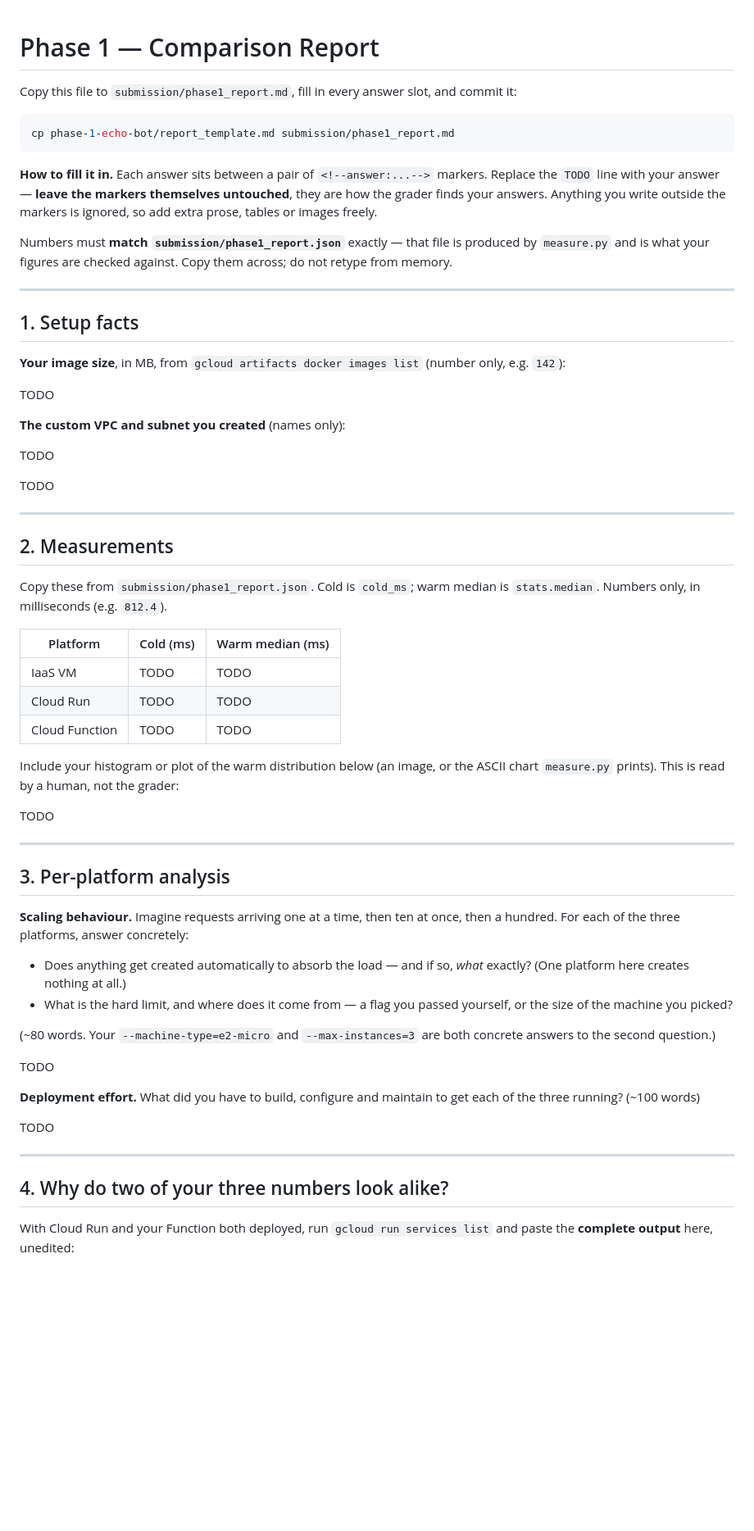
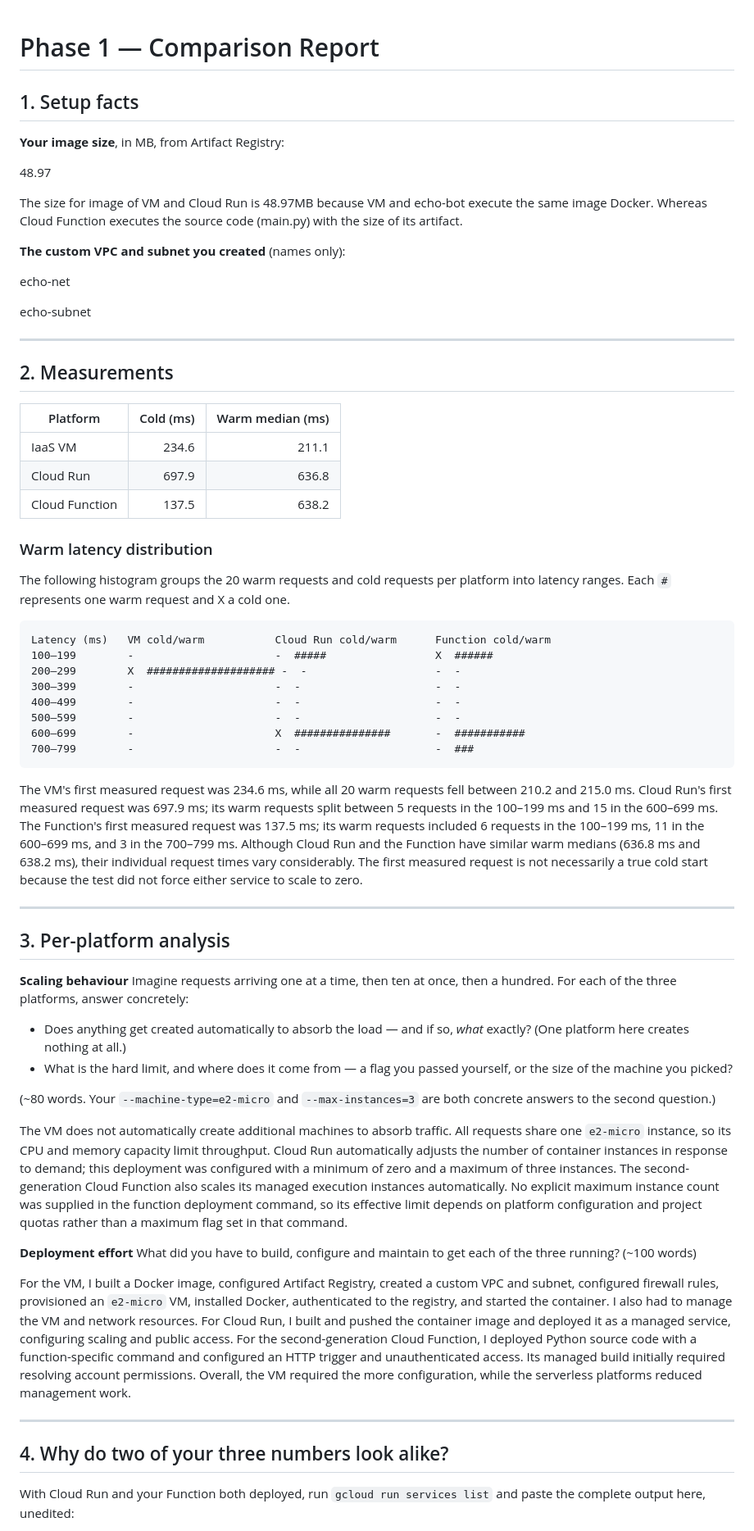
Before and after one commit to executer-64bit/EURECOM_Clouds_Fall2026_EURECOMGPT, a Markdown page: submission/phase1_report.md, the part around one of its changes. Shown at 82% size. GitHub-like rendering; blank space fills up the shorter version.

Commit message:
finished analyzed phase 1 report

````diff
--- a/submission/phase1_report.md
+++ b/submission/phase1_report.md
@@ -1,65 +1,59 @@
 # Phase 1 — Comparison Report
-
-Copy this file to `submission/phase1_report.md`, fill in every answer slot, and commit it:
-
-```bash
-cp phase-1-echo-bot/report_template.md submission/phase1_report.md
-```
-
-**How to fill it in.** Each answer sits between a pair of `<!--answer:...-->` markers. Replace
-the `TODO` line with your answer — **leave the markers themselves untouched**, they are how the
-grader finds your answers. Anything you write outside the markers is ignored, so add extra
-prose, tables or images freely.
-
-Numbers must **match `submission/phase1_report.json`** exactly — that file is produced by
-`measure.py` and is what your figures are checked against. Copy them across; do not retype from
-memory.
-
----
 
 ## 1. Setup facts
 
-**Your image size**, in MB, from `gcloud artifacts docker images list` (number only, e.g. `142`):
+**Your image size**, in MB, from Artifact Registry:
 
 <!--answer:image_size_mb-->
-TODO
+48.97
 <!--/answer-->
+
+The size for image of VM and Cloud Run is 48.97MB because VM and echo-bot execute the same image Docker. Whereas Cloud Function executes the source code (main.py) with the size of its artifact.
 
 **The custom VPC and subnet you created** (names only):
 
 <!--answer:vpc_name-->
-TODO
+echo-net
 <!--/answer-->
 
 <!--answer:subnet_name-->
-TODO
+echo-subnet
 <!--/answer-->
 
 ---
 
 ## 2. Measurements
 
-Copy these from `submission/phase1_report.json`. Cold is `cold_ms`; warm median is
-`stats.median`. Numbers only, in milliseconds (e.g. `812.4`).
+| Platform | Cold (ms) | Warm median (ms) |
+|---|---:|---:|
+| IaaS VM | <!--answer:vm_cold_ms-->234.6<!--/answer--> | <!--answer:vm_warm_median_ms-->211.1<!--/answer--> |
+| Cloud Run | <!--answer:cloudrun_cold_ms-->697.9<!--/answer--> | <!--answer:cloudrun_warm_median_ms-->636.8<!--/answer--> |
+| Cloud Function | <!--answer:function_cold_ms-->137.5<!--/answer--> | <!--answer:function_warm_median_ms-->638.2<!--/answer--> |
 
-| Platform | Cold (ms) | Warm median (ms) |
-|---|---|---|
-| IaaS VM | <!--answer:vm_cold_ms-->TODO<!--/answer--> | <!--answer:vm_warm_median_ms-->TODO<!--/answer--> |
-| Cloud Run | <!--answer:cloudrun_cold_ms-->TODO<!--/answer--> | <!--answer:cloudrun_warm_median_ms-->TODO<!--/answer--> |
-| Cloud Function | <!--answer:function_cold_ms-->TODO<!--/answer--> | <!--answer:function_warm_median_ms-->TODO<!--/answer--> |
+### Warm latency distribution
 
-Include your histogram or plot of the warm distribution below (an image, or the ASCII chart
-`measure.py` prints). This is read by a human, not the grader:
+The following histogram groups the 20 warm requests and cold requests per platform into latency ranges. Each `#` represents one warm request and X a cold one.
 
 <!--answer:latency_plot-->
-TODO
+```text
+Latency (ms)   VM cold/warm           Cloud Run cold/warm      Function cold/warm
+100–199        -                      -  #####                 X  ######
+200–299        X  #################### -  -                    -  -
+300–399        -                      -  -                     -  -
+400–499        -                      -  -                     -  -
+500–599        -                      -  -                     -  -
+600–699        -                      X  ###############       -  ###########
+700–799        -                      -  -                     -  ###
+```
 <!--/answer-->
+
+The VM's first measured request was 234.6 ms, while all 20 warm requests fell between 210.2 and 215.0 ms. Cloud Run's first measured request was 697.9 ms; its warm requests split between 5 requests in the 100–199 ms and 15 in the 600–699 ms. The Function's first measured request was 137.5 ms; its warm requests included 6 requests in the 100–199 ms, 11 in the 600–699 ms, and 3 in the 700–799 ms. Although Cloud Run and the Function have similar warm medians (636.8 ms and 638.2 ms), their individual request times vary considerably. The first measured request is not necessarily a true cold start because the test did not force either service to scale to zero.
 
 ---
 
 ## 3. Per-platform analysis
 
-**Scaling behaviour.** Imagine requests arriving one at a time, then ten at once, then a
+**Scaling behaviour** Imagine requests arriving one at a time, then ten at once, then a
 hundred. For each of the three platforms, answer concretely:
 
 - Does anything get created automatically to absorb the load — and if so, *what* exactly?
@@ -71,21 +65,20 @@ hundred. For each of the three platforms, answer concretely:
 to the second question.)
 
 <!--answer:scaling_behaviour-->
-TODO
+The VM does not automatically create additional machines to absorb traffic. All requests share one `e2-micro` instance, so its CPU and memory capacity limit throughput. Cloud Run automatically adjusts the number of container instances in response to demand; this deployment was configured with a minimum of zero and a maximum of three instances. The second-generation Cloud Function also scales its managed execution instances automatically. No explicit maximum instance count was supplied in the function deployment command, so its effective limit depends on platform configuration and project quotas rather than a maximum flag set in that command.
 <!--/answer-->
 
-**Deployment effort.** What did you have to build, configure and maintain to get each of the
+**Deployment effort** What did you have to build, configure and maintain to get each of the
 three running? (~100 words)
 
 <!--answer:deployment_effort-->
-TODO
+For the VM, I built a Docker image, configured Artifact Registry, created a custom VPC and subnet, configured firewall rules, provisioned an `e2-micro` VM, installed Docker, authenticated to the registry, and started the container. I also had to manage the VM and network resources. For Cloud Run, I built and pushed the container image and deployed it as a managed service, configuring scaling and public access. For the second-generation Cloud Function, I deployed Python source code with a function-specific command and configured an HTTP trigger and unauthenticated access. Its managed build initially required resolving account permissions. Overall, the VM required the more configuration, while the serverless platforms reduced management work.
 <!--/answer-->
 
 ---
 
 ## 4. Why do two of your three numbers look alike?
 
-With Cloud Run and your Function both deployed, run `gcloud run services list` and paste the
-**complete output** here, unedited:
+With Cloud Run and your Function both deployed, run `gcloud run services list` and paste the complete output here, unedited:
 
 <!--answer:run_services_list-->
````
Also changed, not shown: other parts of submission/phase1_report.md (+18 -5 lines).
